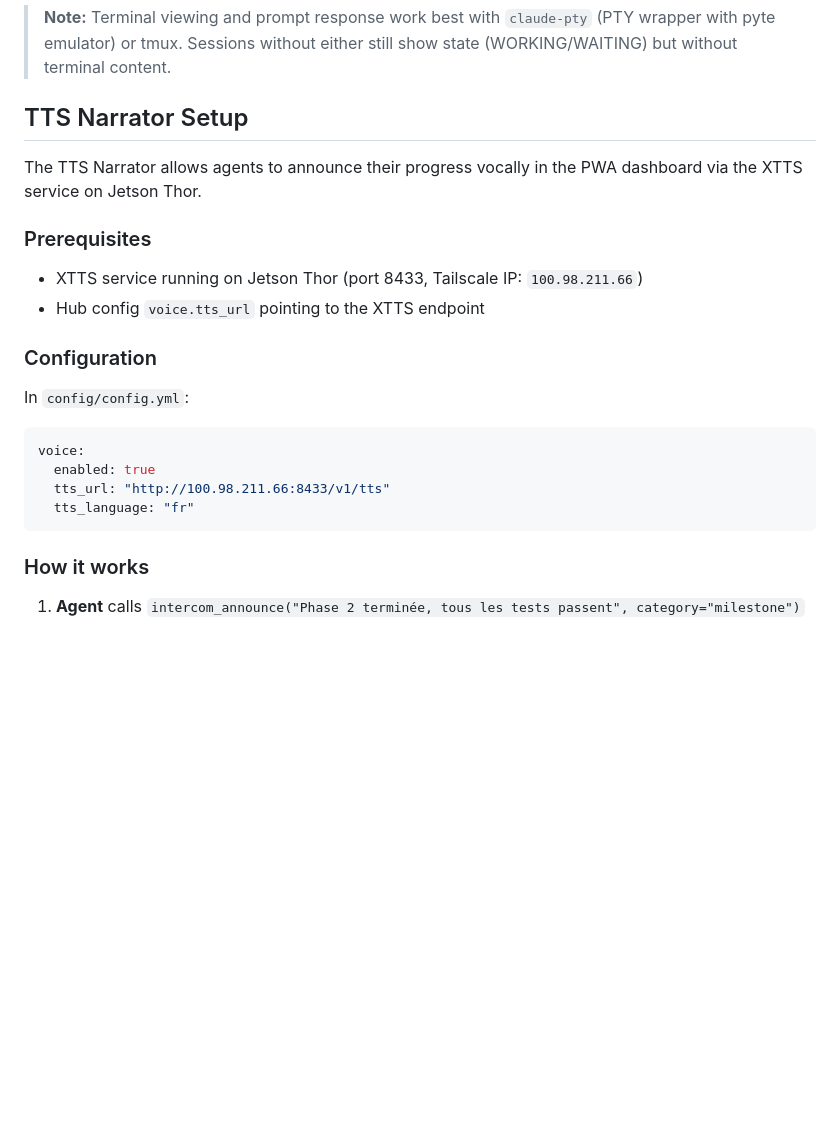
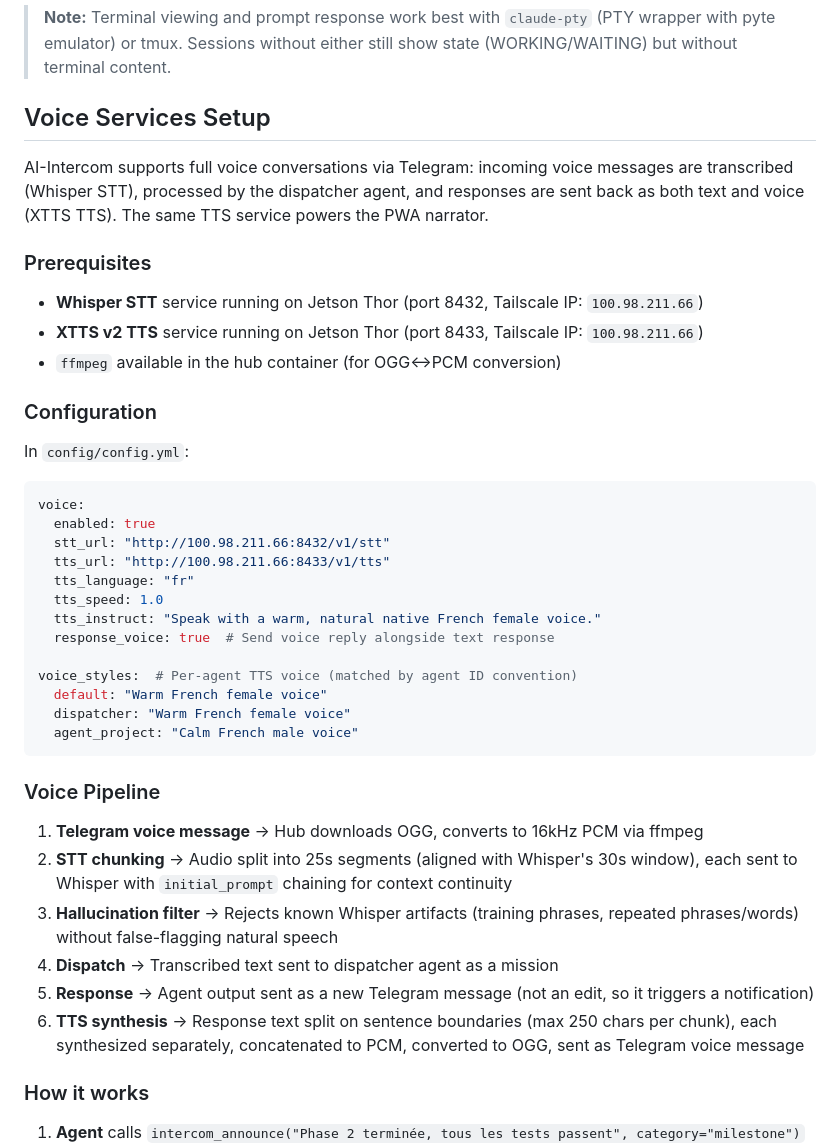
Before and after one commit to gillespinault/ai-intercom, a Markdown page: docs/DEPLOYMENT.md, the part around the change. Rendered like a GitHub page; blank space fills up the shorter version.

````diff
--- a/docs/DEPLOYMENT.md
+++ b/docs/DEPLOYMENT.md
@@ -279,14 +279,15 @@ The hooks track session lifecycle and activity timing. Prompt type detection is
 
 > **Note:** Terminal viewing and prompt response work best with `claude-pty` (PTY wrapper with pyte emulator) or tmux. Sessions without either still show state (WORKING/WAITING) but without terminal content.
 
-## TTS Narrator Setup
+## Voice Services Setup
 
-The TTS Narrator allows agents to announce their progress vocally in the PWA dashboard via the XTTS service on Jetson Thor.
+AI-Intercom supports full voice conversations via Telegram: incoming voice messages are transcribed (Whisper STT), processed by the dispatcher agent, and responses are sent back as both text and voice (XTTS TTS). The same TTS service powers the PWA narrator.
 
 ### Prerequisites
 
-- XTTS service running on Jetson Thor (port 8433, Tailscale IP: `100.98.211.66`)
-- Hub config `voice.tts_url` pointing to the XTTS endpoint
+- **Whisper STT** service running on Jetson Thor (port 8432, Tailscale IP: `100.98.211.66`)
+- **XTTS v2 TTS** service running on Jetson Thor (port 8433, Tailscale IP: `100.98.211.66`)
+- `ffmpeg` available in the hub container (for OGG↔PCM conversion)
 
 ### Configuration
 
@@ -295,9 +296,27 @@ In `config/config.yml`:
 ```yaml
 voice:
   enabled: true
+  stt_url: "http://100.98.211.66:8432/v1/stt"
   tts_url: "http://100.98.211.66:8433/v1/tts"
   tts_language: "fr"
+  tts_speed: 1.0
+  tts_instruct: "Speak with a warm, natural native French female voice."
+  response_voice: true  # Send voice reply alongside text response
+
+voice_styles:  # Per-agent TTS voice (matched by agent ID convention)
+  default: "Warm French female voice"
+  dispatcher: "Warm French female voice"
+  agent_project: "Calm French male voice"
 ```
+
+### Voice Pipeline
+
+1. **Telegram voice message** → Hub downloads OGG, converts to 16kHz PCM via ffmpeg
+2. **STT chunking** → Audio split into 25s segments (aligned with Whisper's 30s window), each sent to Whisper with `initial_prompt` chaining for context continuity
+3. **Hallucination filter** → Rejects known Whisper artifacts (training phrases, repeated phrases/words) without false-flagging natural speech
+4. **Dispatch** → Transcribed text sent to dispatcher agent as a mission
+5. **Response** → Agent output sent as a new Telegram message (not an edit, so it triggers a notification)
+6. **TTS synthesis** → Response text split on sentence boundaries (max 250 chars per chunk), each synthesized separately, concatenated to PCM, converted to OGG, sent as Telegram voice message
 
 ### How it works
 
````
Also changed, not shown: CLAUDE.md (+5 -0 lines), README.md (+22 -0 lines).
